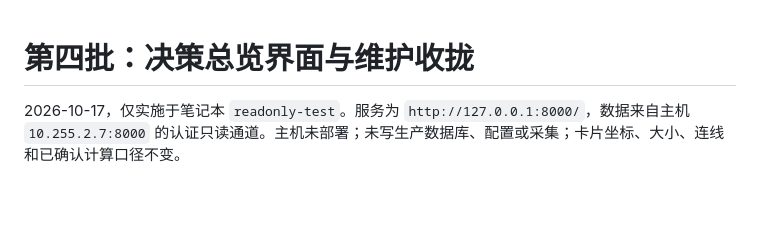
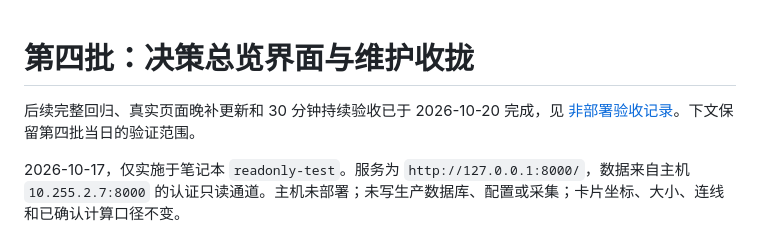
Before and after one commit to yabao1937-blip/Dsh-Practical-Projects, a Markdown page: docs/verification/decision-overview-core-workspace-20261017.md, the part around the change. Drawn GitHub-style; blank space fills up the shorter version.

Commit message:
Record completed nondeployment decision acceptance

```diff
--- a/docs/verification/decision-overview-core-workspace-20261017.md
+++ b/docs/verification/decision-overview-core-workspace-20261017.md
@@ -1,4 +1,6 @@
 # 第四批：决策总览界面与维护收拢
+
+后续完整回归、真实页面晚补更新和 30 分钟持续验收已于 2026-10-20 完成，见 [非部署验收记录](decision-overview-acceptance-20261020.md)。下文保留第四批当日的验证范围。
 
 2026-10-17，仅实施于笔记本 `readonly-test`。服务为 `http://127.0.0.1:8000/`，数据来自主机 `10.255.2.7:8000` 的认证只读通道。主机未部署；未写生产数据库、配置或采集；卡片坐标、大小、连线和已确认计算口径不变。
 
```
Also changed, not shown: docs/verification/decision-overview-acceptance-20261020.md (added, +75 -0 lines).
